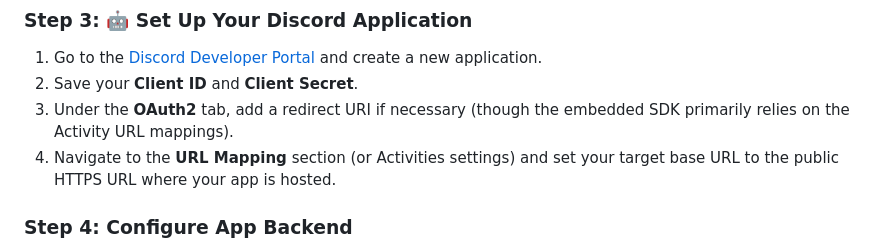
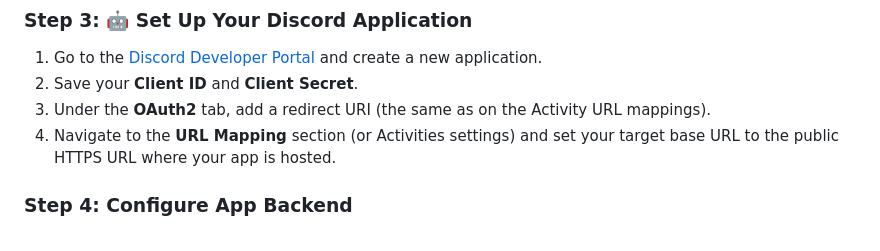
Before and after one commit to IvanDeus/DiscordActivity-Metronome, a Markdown page: README.md, the part around the change. Drawn GitHub-style.

Commit message:
Clarify redirect URI instructions in README

```diff
--- a/README.md
+++ b/README.md
@@ -57,7 +57,7 @@ npm install -g pm2
 
 1. Go to the [Discord Developer Portal](https://discord.com/developers/applications) and create a new application.
 2. Save your **Client ID** and **Client Secret**.
-3. Under the **OAuth2** tab, add a redirect URI if necessary (though the embedded SDK primarily relies on the Activity URL mappings).
+3. Under the **OAuth2** tab, add a redirect URI (the same as on the Activity URL mappings).
 4. Navigate to the **URL Mapping** section (or Activities settings) and set your target base URL to the public HTTPS URL where your app is hosted.
 
 ### Step 4: Configure App Backend
```
